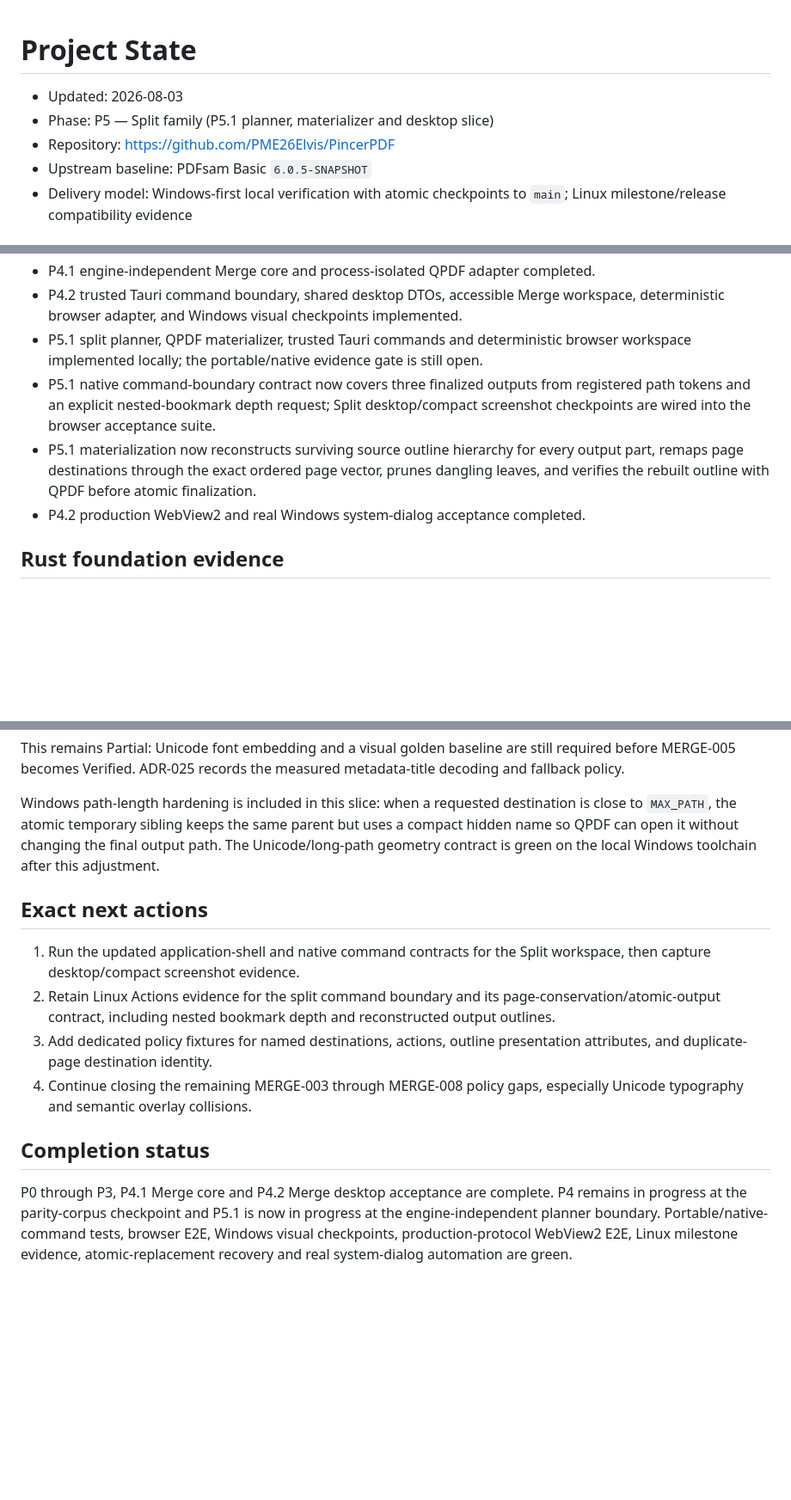
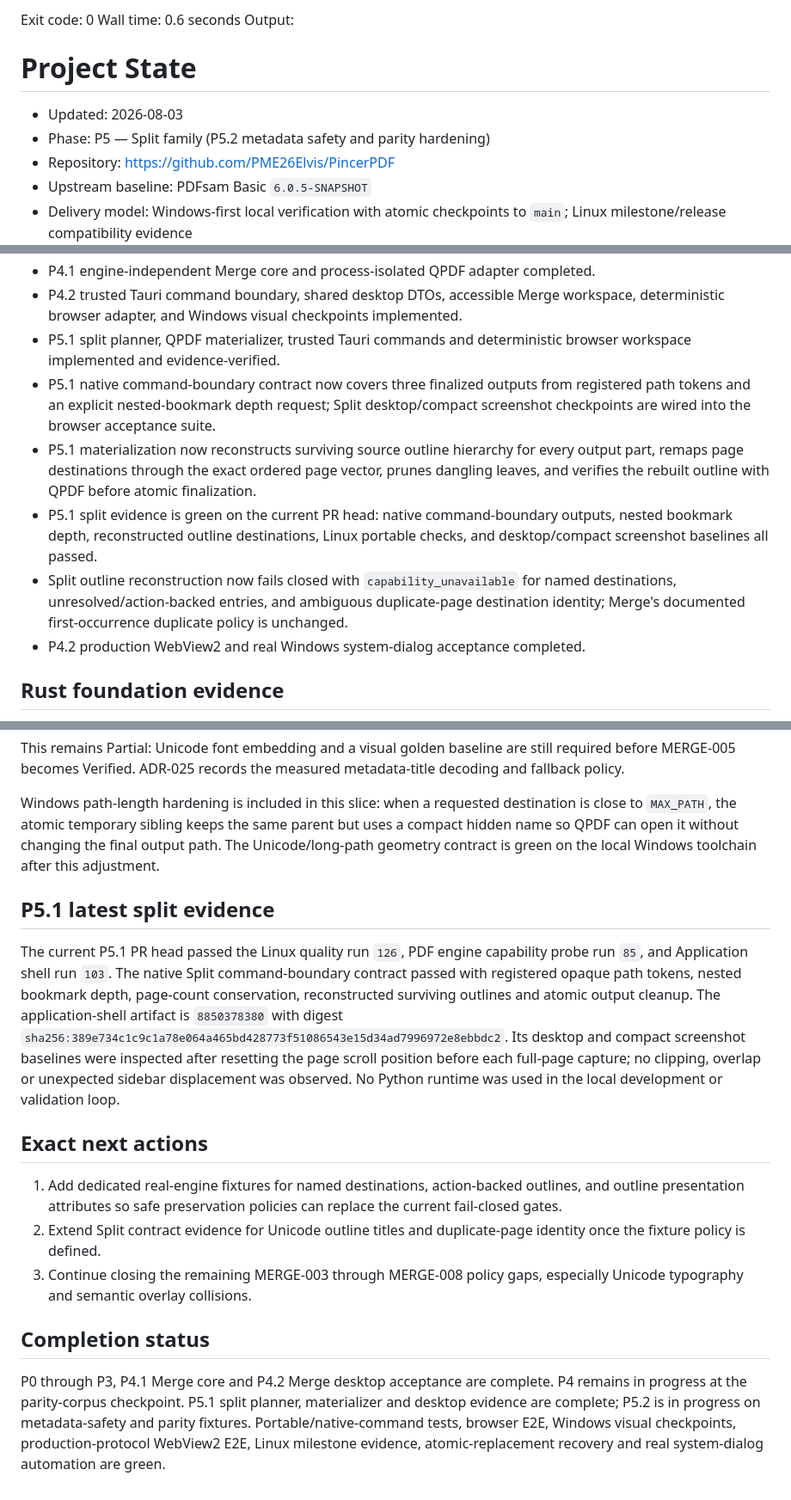
Before and after one commit to PME26Elvis/PincerPDF, a Markdown page: docs/PROJECT_STATE.md, 3 parts joined by grey strips. Shown at 86% size. Drawn GitHub-style; blank space fills up the shorter version.

Commit message:
Advance split parity project state

```diff
--- a/docs/PROJECT_STATE.md
+++ b/docs/PROJECT_STATE.md
@@ -1,7 +1,10 @@
+Exit code: 0
+Wall time: 0.6 seconds
+Output:
 # Project State
 
 - Updated: 2026-08-03
-- Phase: P5 — Split family (P5.1 planner, materializer and desktop slice)
+- Phase: P5 — Split family (P5.2 metadata safety and parity hardening)
 - Repository: https://github.com/PME26Elvis/PincerPDF
 - Upstream baseline: PDFsam Basic `6.0.5-SNAPSHOT`
 - Delivery model: Windows-first local verification with atomic checkpoints to `main`; Linux milestone/release compatibility evidence
@@ -32,9 +35,11 @@
 - CI-generated Cargo/npm locks and tracked application icon committed.
 - P4.1 engine-independent Merge core and process-isolated QPDF adapter completed.
 - P4.2 trusted Tauri command boundary, shared desktop DTOs, accessible Merge workspace, deterministic browser adapter, and Windows visual checkpoints implemented.
-- P5.1 split planner, QPDF materializer, trusted Tauri commands and deterministic browser workspace implemented locally; the portable/native evidence gate is still open.
+- P5.1 split planner, QPDF materializer, trusted Tauri commands and deterministic browser workspace implemented and evidence-verified.
 - P5.1 native command-boundary contract now covers three finalized outputs from registered path tokens and an explicit nested-bookmark depth request; Split desktop/compact screenshot checkpoints are wired into the browser acceptance suite.
 - P5.1 materialization now reconstructs surviving source outline hierarchy for every output part, remaps page destinations through the exact ordered page vector, prunes dangling leaves, and verifies the rebuilt outline with QPDF before atomic finalization.
+- P5.1 split evidence is green on the current PR head: native command-boundary outputs, nested bookmark depth, reconstructed outline destinations, Linux portable checks, and desktop/compact screenshot baselines all passed.
+- Split outline reconstruction now fails closed with `capability_unavailable` for named destinations, unresolved/action-backed entries, and ambiguous duplicate-page destination identity; Merge's documented first-occurrence duplicate policy is unchanged.
 - P4.2 production WebView2 and real Windows system-dialog acceptance completed.
 
 ## Rust foundation evidence
@@ -526,23 +531,35 @@ same parent but uses a compact hidden name so QPDF can open it without changing
 the final output path. The Unicode/long-path geometry contract is green on the
 local Windows toolchain after this adjustment.
 
+## P5.1 latest split evidence
+
+The current P5.1 PR head passed the Linux quality run `126`, PDF engine
+capability probe run `85`, and Application shell run `103`. The native Split
+command-boundary contract passed with registered opaque path tokens, nested
+bookmark depth, page-count conservation, reconstructed surviving outlines and
+atomic output cleanup. The application-shell artifact is `8850378380` with
+digest `sha256:389e734c1c9c1a78e064a465bd428773f51086543e15d34ad7996972e8ebbdc2`.
+Its desktop and compact screenshot baselines were inspected after resetting
+the page scroll position before each full-page capture; no clipping, overlap or
+unexpected sidebar displacement was observed. No Python runtime was used in
+the local development or validation loop.
+
 ## Exact next actions
 
-1. Run the updated application-shell and native command contracts for the Split
-   workspace, then capture desktop/compact screenshot evidence.
-2. Retain Linux Actions evidence for the split command boundary and its
-   page-conservation/atomic-output contract, including nested bookmark depth
-   and reconstructed output outlines.
-3. Add dedicated policy fixtures for named destinations, actions, outline
-   presentation attributes, and duplicate-page destination identity.
-4. Continue closing the remaining MERGE-003 through MERGE-008 policy gaps,
+1. Add dedicated real-engine fixtures for named destinations, action-backed
+   outlines, and outline presentation attributes so safe preservation policies
+   can replace the current fail-closed gates.
+2. Extend Split contract evidence for Unicode outline titles and duplicate-page
+   identity once the fixture policy is defined.
+3. Continue closing the remaining MERGE-003 through MERGE-008 policy gaps,
    especially Unicode typography and semantic overlay collisions.
 
 ## Completion status
 
 P0 through P3, P4.1 Merge core and P4.2 Merge desktop acceptance are complete.
-P4 remains in progress at the parity-corpus checkpoint and P5.1 is now in
-progress at the engine-independent planner boundary. Portable/native-command
-tests, browser E2E, Windows visual checkpoints, production-protocol WebView2
-E2E, Linux milestone evidence, atomic-replacement recovery and real
-system-dialog automation are green.
+P4 remains in progress at the parity-corpus checkpoint. P5.1 split planner,
+materializer and desktop evidence are complete; P5.2 is in progress on
+metadata-safety and parity fixtures. Portable/native-command tests, browser
+E2E, Windows visual checkpoints, production-protocol WebView2 E2E, Linux
+milestone evidence, atomic-replacement recovery and real system-dialog
+automation are green.
```
